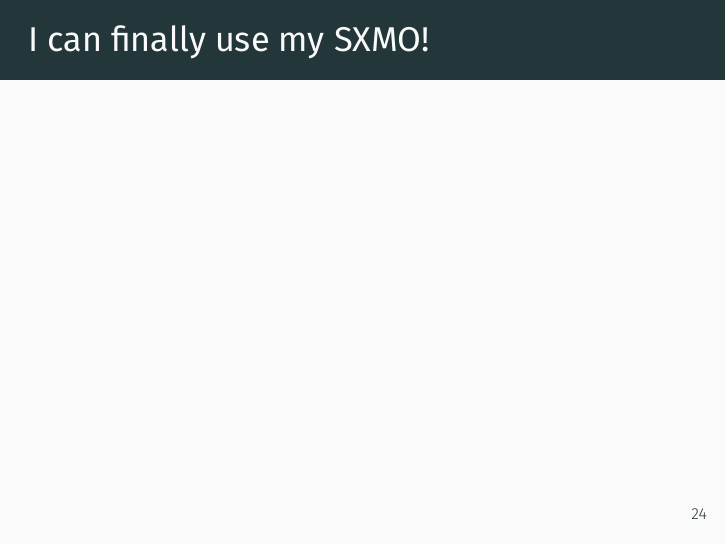
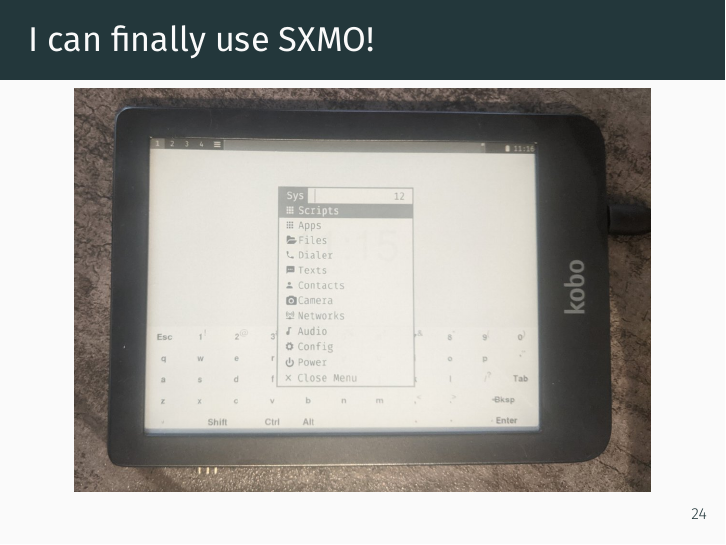
Before and after one commit to aartoni/ereader-slides, LaTeX slides (slides.tex, which reads sections/postmarketos.tex): page 71 of 93. Compiled offline with XeLaTeX.

Commit message:
add postmarketOS images

```diff
--- a/sections/postmarketos.tex
+++ b/sections/postmarketos.tex
@@ -136,12 +136,14 @@
     \texttt{lisgd} is having troubles attaching to the right X.Org instance.
 \end{frame}
 
-\begin{frame}{I can finally use my SXMO!}
-    % TODO: Add screen picture
+\begin{frame}{I can finally use SXMO!}
+    \centering
+    \includegraphics{assets/clara/sxmo}
 \end{frame}
 
 \begin{frame}{I can finally use Firefox!}
-    % TODO: Show Firefox running
+    \centering
+    \includegraphics[scale=0.25]{assets/clara/firefox}
 \end{frame}
 
 \begin{frame}{But wait…}
```
Also changed, not shown: assets/clara/firefox.jpg (added), assets/clara/sxmo.jpg (added).
